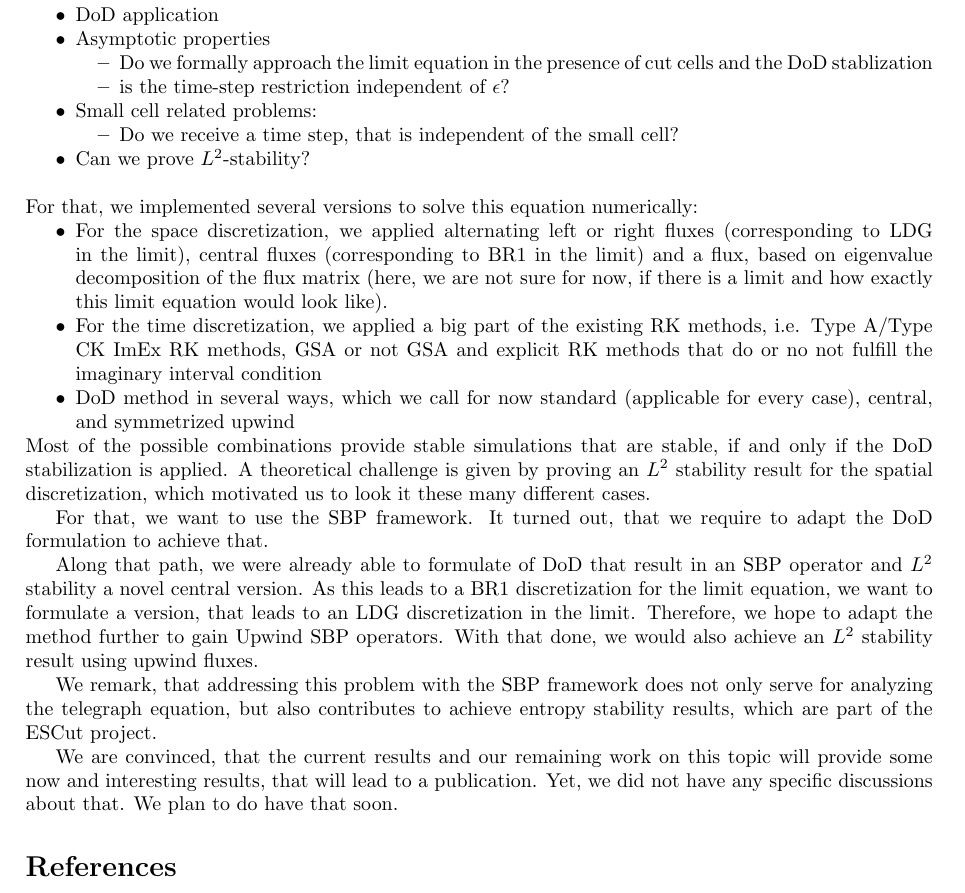
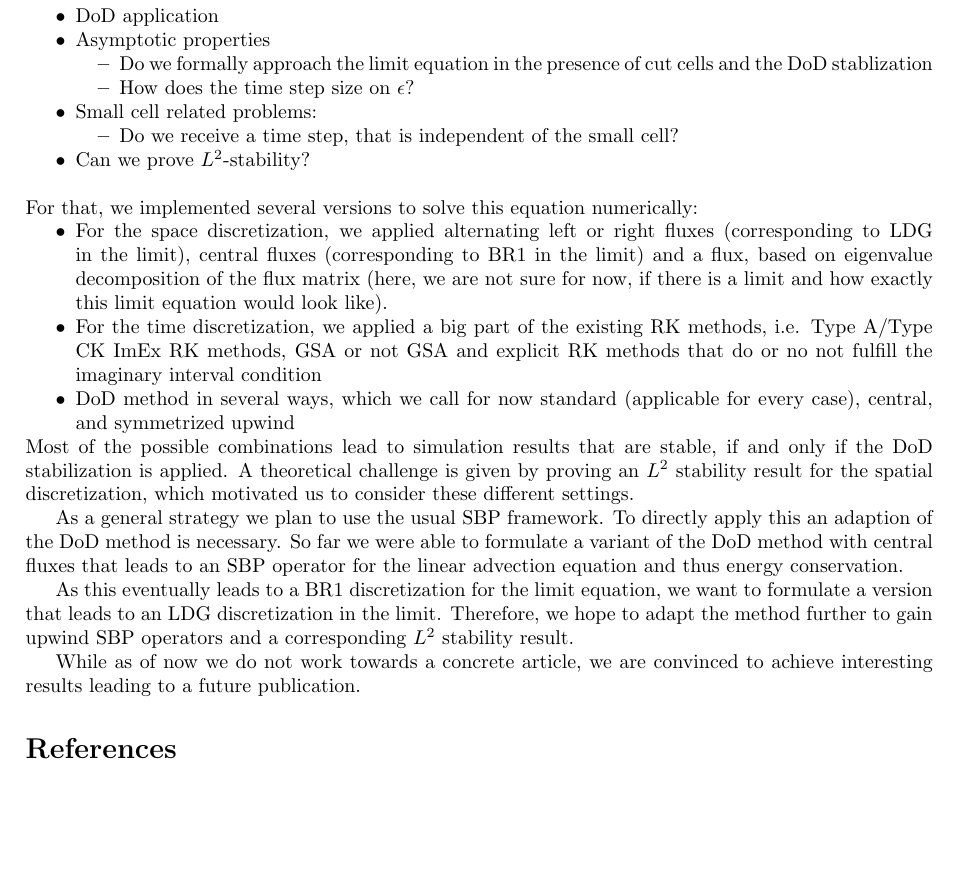
Before and after one commit to GunnarBirke/DoDKineticEqs, a LaTeX document (report/report.tex): part of the page, cut so that both start at the same text, the shorter picture padded with empty space. Compiled offline with pdfLaTeX.

Commit message:
Rephrase some statements

```diff
--- a/report/report.tex
+++ b/report/report.tex
@@ -47,7 +47,7 @@ Dealing with the cut cell problem by applying DoD is not straight forward. Sever
 \item Asymptotic properties
 \begin{itemize}
 \item Do we formally approach the limit equation in the presence of cut cells and the DoD stablization
-\item is the time-step restriction independent of  $\epsilon$?
+\item How does the time step size on  $\epsilon$?
 \end{itemize}
 \item Small cell related problems:
 \begin{itemize}
@@ -64,20 +64,20 @@ For that, we implemented several versions to solve this equation numerically:
 	 that do or no not fulfill the imaginary interval condition
 	\item DoD method in several ways, which we call for now standard (applicable for every case), central, and symmetrized upwind
 \end{itemize}
-Most of the possible combinations provide stable simulations that are stable, if and only if the DoD stabilization is applied.
-A theoretical challenge is given by proving an $L^2$ stability result for the  spatial discretization, which motivated us to look it these many different cases.
+Most of the possible combinations lead to simulation results that are stable, if and only if the DoD stabilization is applied.
+A theoretical challenge is given by proving an $L^2$ stability result for the  spatial discretization, which motivated us to consider these different settings.
 
-For that, we want to use the SBP framework. It turned out, that we require to adapt the DoD formulation to achieve that.
+As a general strategy we plan to use the usual SBP framework. To directly apply this an adaption of the DoD method is necessary. So far we were able to formulate a variant of the DoD method with central fluxes that leads to an SBP operator for the linear advection equation and thus energy conservation.
 
-Along that path, we were already able to formulate of DoD that result in an SBP operator and $L^2$ stability a novel central version.
-As this leads to a BR1 discretization for the limit equation, we want to formulate a version, that leads to an LDG discretization in the limit.
-Therefore, we hope to adapt the method further to gain Upwind SBP operators.
-With that done, we would also achieve an $L^2$ stability result using upwind fluxes.
+As this eventually leads to a BR1 discretization for the limit equation, we want to formulate a version that leads to an LDG discretization in the limit.
+Therefore, we hope to adapt the method further to gain upwind SBP operators and a corresponding $L^2$ stability result.
 
-We remark, that addressing this problem with the SBP framework does not only serve for analyzing the telegraph equation, but also contributes to achieve entropy stability results, which are part of the ESCut project.
+%We remark, that addressing this problem with the SBP framework does not only serve for analyzing the telegraph equation, but also contributes to achieve entropy stability results, which are part of the ESCut project.
 
-We are convinced, that the current results and our remaining work on this topic will provide some now and interesting results, that will lead to a publication.
-Yet, we did not have any specific discussions about that. We plan to do have that soon.
+While as of now we do not work towards a concrete article, we are convinced to achieve interesting results leading to a future publication.
+
+%We are convinced, that the current results and our remaining work on this topic will provide some now and interesting results that will lead to a publication.
+%Yet, we did not have any specific discussions about that. We plan to do have that soon.
 
 \bibliographystyle{alpha}
 \bibliography{sources.bib}
```
